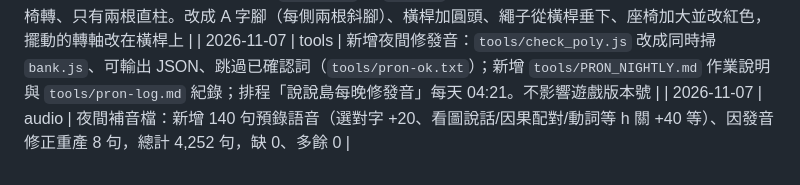
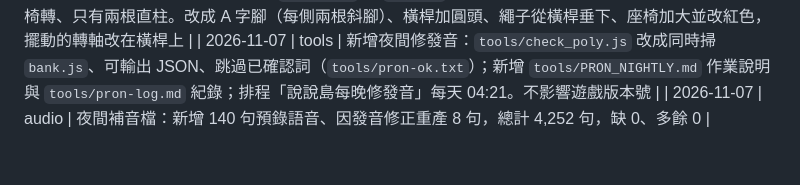
Before and after one commit to ainstaccc/sayisland, a Markdown page: README.md, the part around the change. Drawn GitHub-style.

Commit message:
README: 更新紀錄修正
Co-Authored-By: Claude Sonnet 5.5 <noreply@anthropic.com>
Claude-Session: https://claude.ai/code/session_012d5Q5F7iSpSaHmkMcdzXFX

```diff
--- a/README.md
+++ b/README.md
@@ -736,4 +736,4 @@ v0.1 的寵物只靠星星解鎖，沒有功能，容易膩。改成跟「學會
 | 2026-11-05 | v1.21.0 | 中、高年級新增 3 關：成語（60 題）、換句話說（60 題）、造句（中年級排句子＋對稱句 30 題、高年級自己造句 30 題，規則檢查不用 AI）；成語、近義詞收進詞卡冊，造句收進「我的句子」；`tools/add.js`、`tools/check.js` 支援新題庫（`tools/lib-new.js`） |
 | 2026-11-05 | v1.13.3 | 重做島上「鞦韆」（`island.js` 的 `B.swing`）：原本繩子從座椅往上長出橫桿外、整組繞座椅轉、只有兩根直柱。改成 A 字腳（每側兩根斜腳）、橫桿加圓頭、繩子從橫桿垂下、座椅加大並改紅色，擺動的轉軸改在橫桿上 |
 | 2026-11-07 | tools | 新增夜間修發音：`tools/check_poly.js` 改成同時掃 `bank.js`、可輸出 JSON、跳過已確認詞（`tools/pron-ok.txt`）；新增 `tools/PRON_NIGHTLY.md` 作業說明與 `tools/pron-log.md` 紀錄；排程「說說島每晚修發音」每天 04:21。不影響遊戲版本號 |
-| 2026-11-07 | audio | 夜間補音檔：新增 140 句預錄語音（選對字 +20、看圖說話/因果配對/動詞等 h 關 +40 等）、因發音修正重產 8 句，總計 4,252 句，缺 0、多餘 0 |
+| 2026-11-07 | audio | 夜間補音檔：新增 140 句預錄語音、因發音修正重產 8 句，總計 4,252 句，缺 0、多餘 0 |
```
